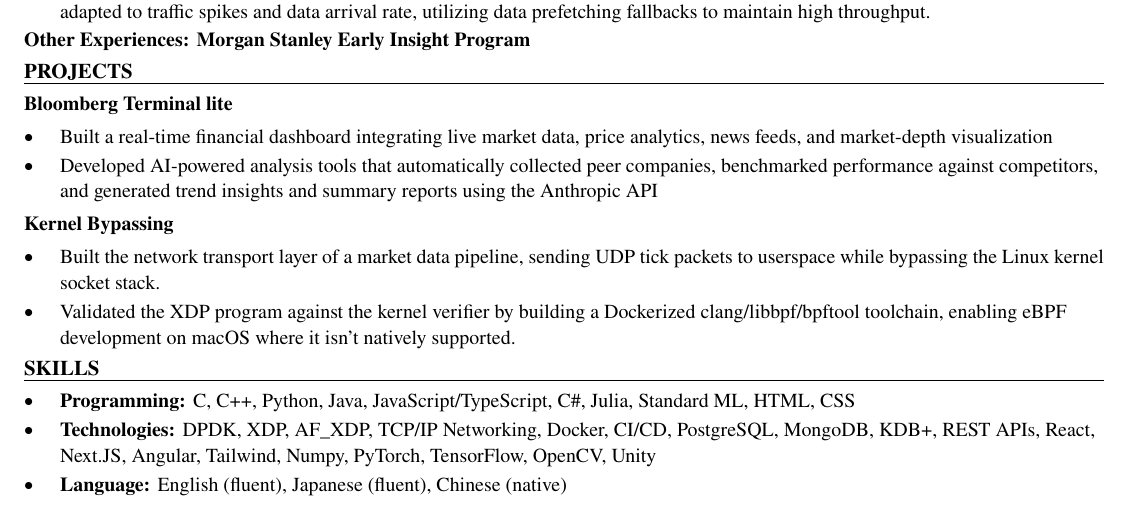
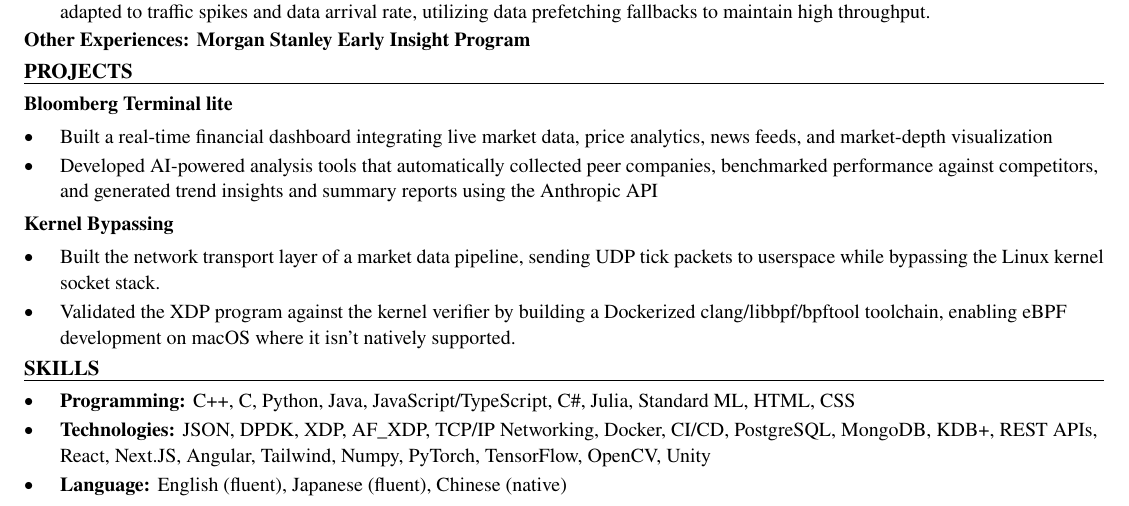
Before and after one commit to xinyichan04/resume, a LaTeX CV (resume.tex, which reads skills.tex): part of the page, cut so that both start at the same text. Compiled offline with pdfLaTeX.

Commit message:
Tailor for Pure Storage: Software Engineer Intern (ATS score 75.0 -> 100.0)

```diff
--- a/skills.tex
+++ b/skills.tex
@@ -1,7 +1,7 @@
 % SKILLS section: the ONLY part the tailoring system rewrites.
 \section*{SKILLS}
 \begin{itemize}
-  \item \textbf{Programming:} C, C++, Python, Java, JavaScript/TypeScript, C\#, Julia, Standard ML, HTML, CSS
-  \item \textbf{Technologies:} DPDK, XDP, AF\_XDP, TCP/IP Networking, Docker, CI/CD, PostgreSQL, MongoDB, KDB+, REST APIs, React, Next.JS, Angular, Tailwind, Numpy, PyTorch, TensorFlow, OpenCV, Unity
+  \item \textbf{Programming:} C++, C, Python, Java, JavaScript/TypeScript, C\#, Julia, Standard ML, HTML, CSS
+  \item \textbf{Technologies:} JSON, DPDK, XDP, AF\_XDP, TCP/IP Networking, Docker, CI/CD, PostgreSQL, MongoDB, KDB+, REST APIs, React, Next.JS, Angular, Tailwind, Numpy, PyTorch, TensorFlow, OpenCV, Unity
   \item \textbf{Language:} English (fluent), Japanese (fluent), Chinese (native)
 \end{itemize}
```
